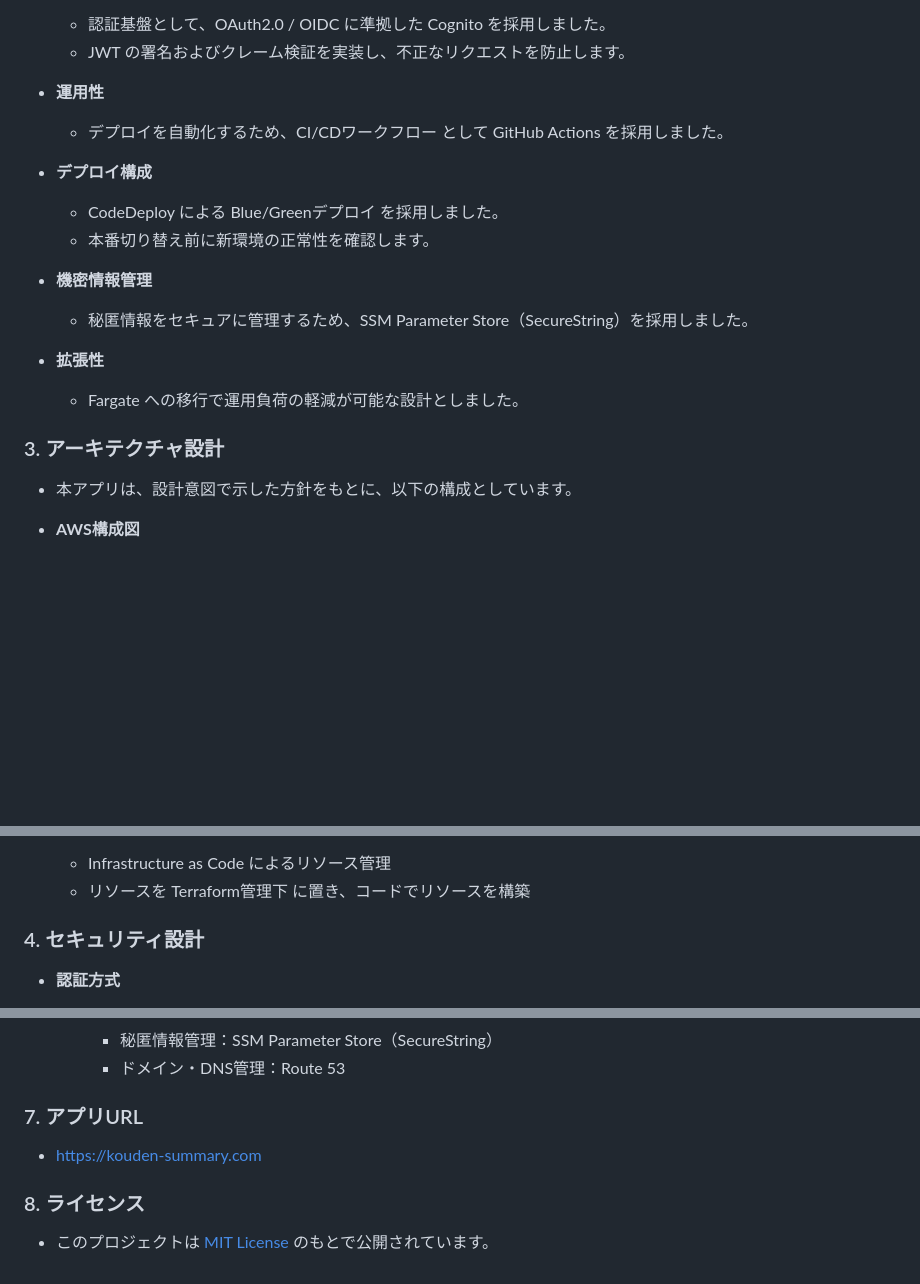
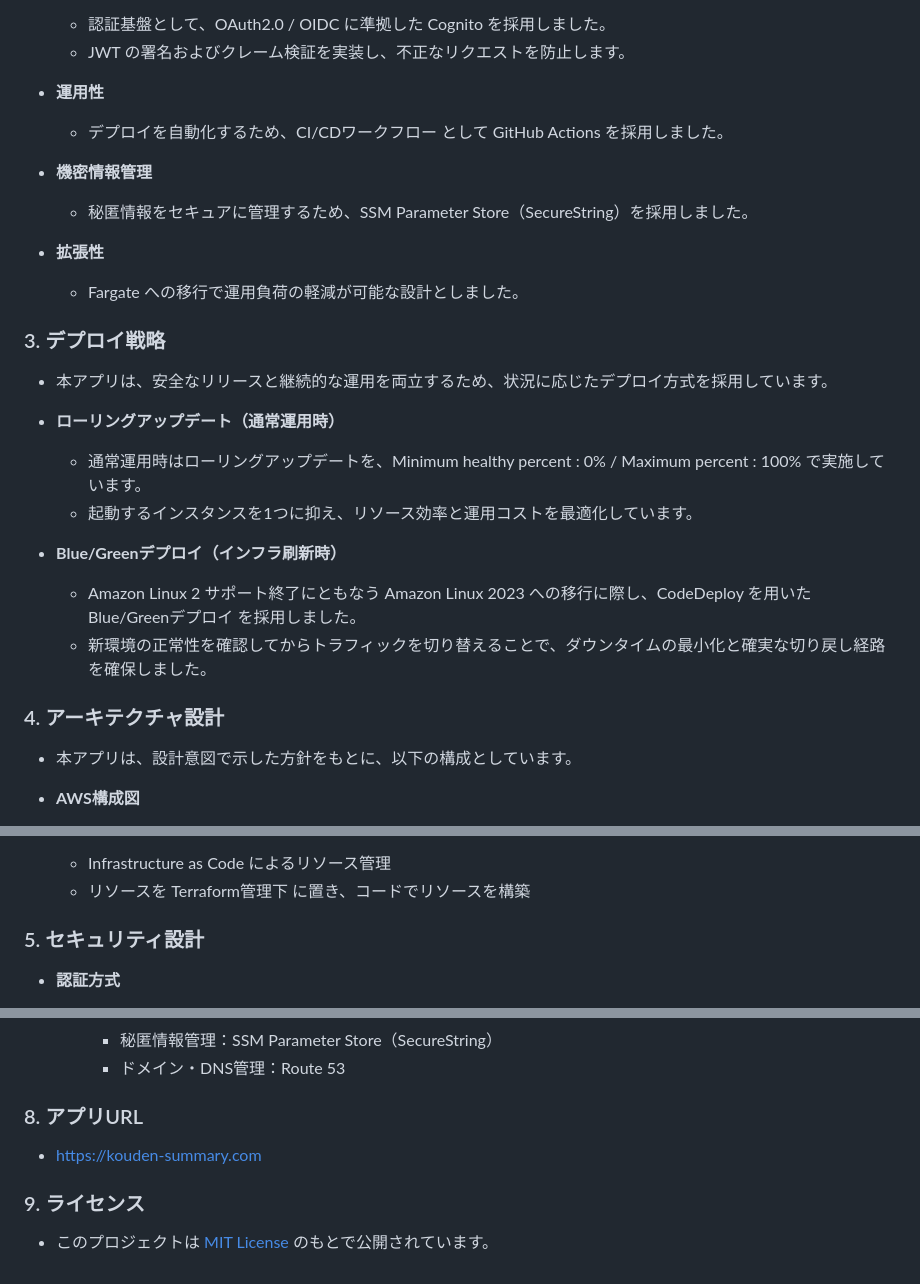
Before and after one commit to vinylhousegarage/kouden-summary, a Markdown page: README.md, 3 parts joined by grey strips. GitHub-like rendering; blank space fills up the shorter version.

Commit message:
docs(readme): refactor design content; create deployment strategy

```diff
--- a/README.md
+++ b/README.md
@@ -37,17 +37,24 @@
   - **運用性**
     - デプロイを自動化するため、CI/CDワークフロー として GitHub Actions を採用しました。
 
-  - **デプロイ構成**
-    - CodeDeploy による Blue/Greenデプロイ を採用しました。
-    - 本番切り替え前に新環境の正常性を確認します。
-
   - **機密情報管理**
     - 秘匿情報をセキュアに管理するため、SSM Parameter Store（SecureString）を採用しました。
 
   - **拡張性**
     - Fargate への移行で運用負荷の軽減が可能な設計としました。
 
-### 3. アーキテクチャ設計
+### 3. デプロイ戦略
+  - 本アプリは、安全なリリースと継続的な運用を両立するため、状況に応じたデプロイ方式を採用しています。
+
+  - **ローリングアップデート（通常運用時）**
+    - 通常運用時はローリングアップデートを、Minimum healthy percent : 0% / Maximum percent : 100% で実施しています。
+    - 起動するインスタンスを1つに抑え、リソース効率と運用コストを最適化しています。
+
+  - **Blue/Greenデプロイ（インフラ刷新時）**
+    - Amazon Linux 2 サポート終了にともなう Amazon Linux 2023 への移行に際し、CodeDeploy を用いた Blue/Greenデプロイ を採用しました。
+    - 新環境の正常性を確認してからトラフィックを切り替えることで、ダウンタイムの最小化と確実な切り戻し経路を確保しました。
+
+### 4. アーキテクチャ設計
   - 本アプリは、設計意図で示した方針をもとに、以下の構成としています。
 
   - **AWS構成図**
@@ -89,7 +96,7 @@
     - Infrastructure as Code によるリソース管理
     - リソースを Terraform管理下 に置き、コードでリソースを構築
 
-### 4. セキュリティ設計
+### 5. セキュリティ設計
   - **認証方式**
     - OAuth2.0 / OpenID Connect（OIDC）に準拠した Cognito をユーザーの認証に使用
     - 認証成功後、Cognito の リダイレクトURI に付与された code（認可コード）を用いて、トークン（id_token・access_token・refresh_token）を取得し、検証
@@ -164,8 +171,8 @@
       - 秘匿情報管理：SSM Parameter Store（SecureString）
       - ドメイン・DNS管理：Route 53
 
-### 7. アプリURL
+### 8. アプリURL
   - [https://kouden-summary.com](https://kouden-summary.com)
 
-### 8. ライセンス
+### 9. ライセンス
   - このプロジェクトは [MIT License](https://github.com/vinylhousegarage/kouden-summary/blob/main/LICENSE) のもとで公開されています。
```
Also changed, not shown: other parts of README.md (+2 -2 lines).
